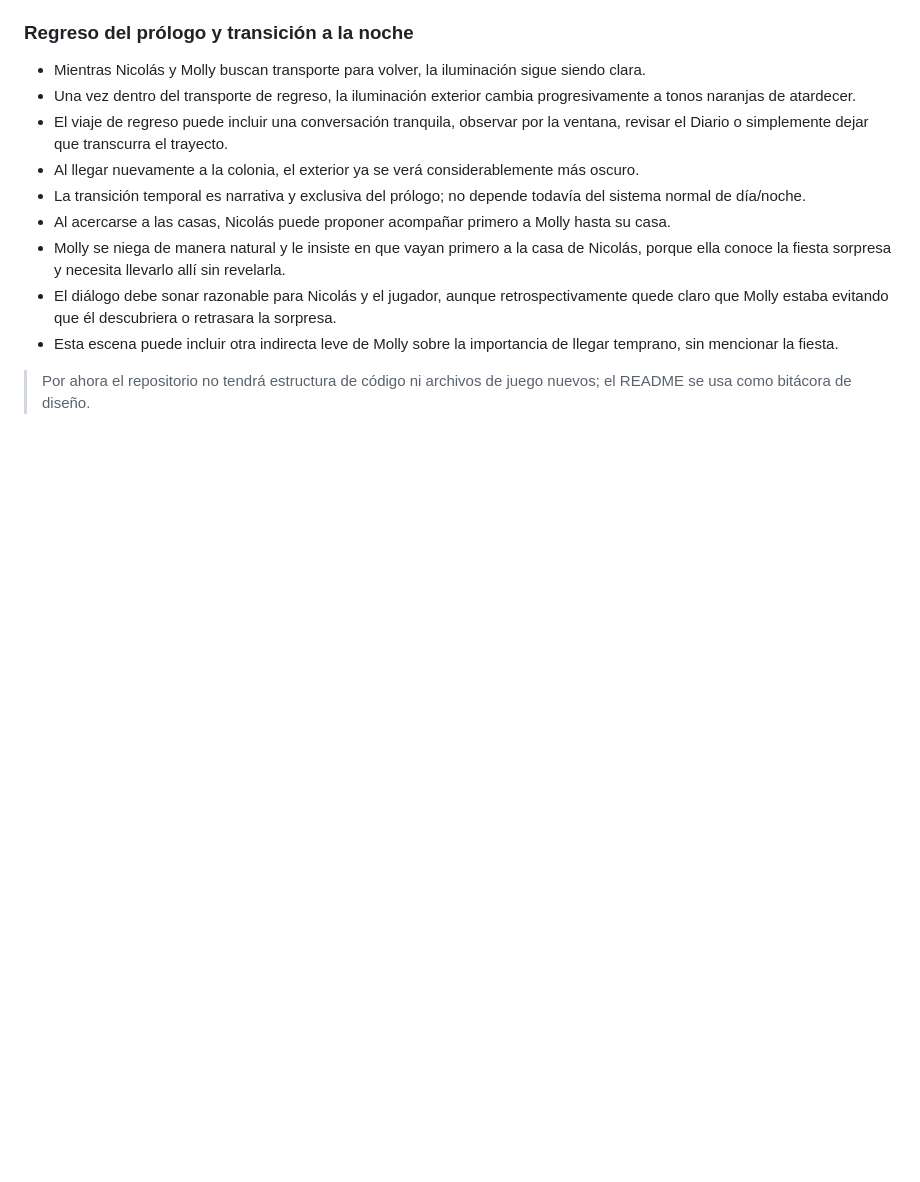
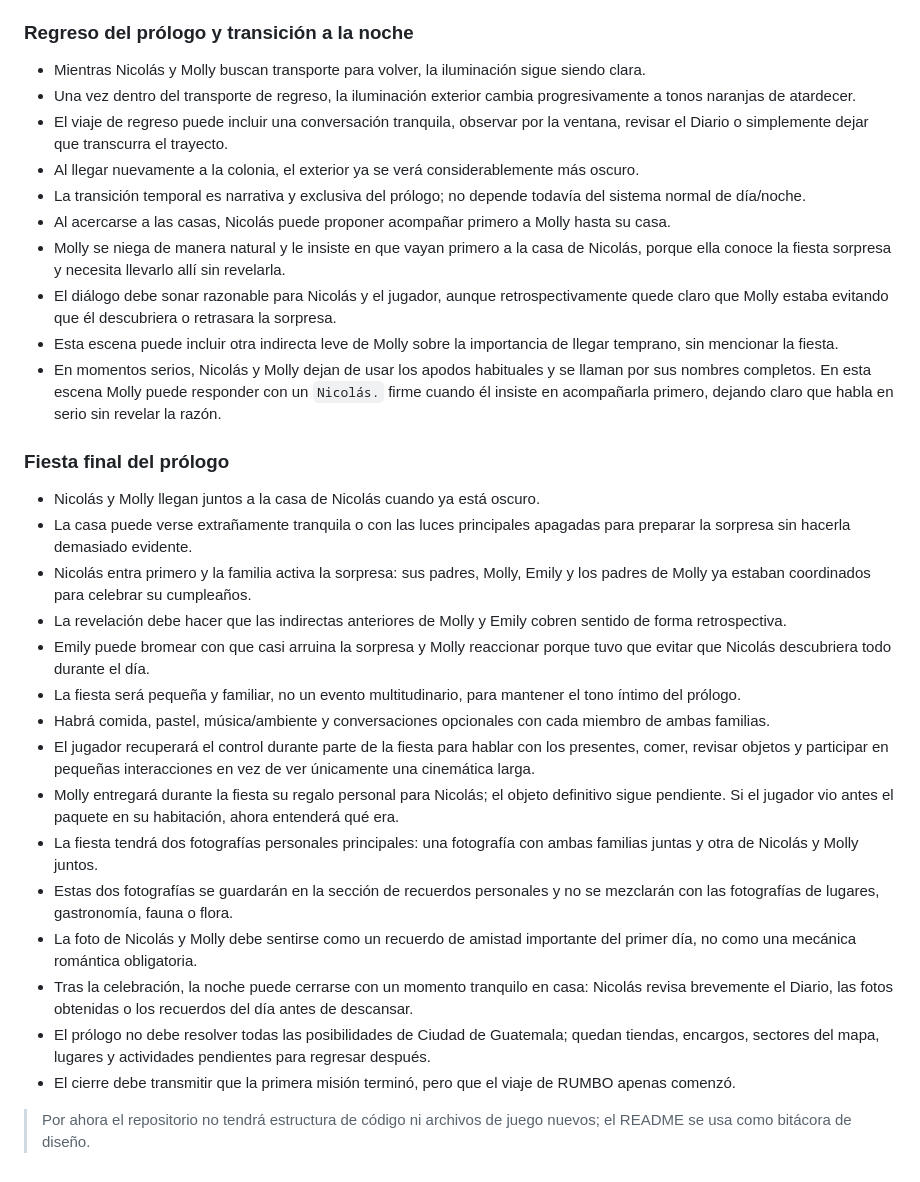
Before and after one commit to Chigui-07/RUMBO, a Markdown page: README.md, the part around the change. Rendered like a GitHub page; blank space fills up the shorter version.

Commit message:
Cierra la fiesta final del prólogo

```diff
--- a/README.md
+++ b/README.md
@@ -255,5 +255,24 @@
 - Molly se niega de manera natural y le insiste en que vayan primero a la casa de Nicolás, porque ella conoce la fiesta sorpresa y necesita llevarlo allí sin revelarla.
 - El diálogo debe sonar razonable para Nicolás y el jugador, aunque retrospectivamente quede claro que Molly estaba evitando que él descubriera o retrasara la sorpresa.
 - Esta escena puede incluir otra indirecta leve de Molly sobre la importancia de llegar temprano, sin mencionar la fiesta.
+- En momentos serios, Nicolás y Molly dejan de usar los apodos habituales y se llaman por sus nombres completos. En esta escena Molly puede responder con un `Nicolás.` firme cuando él insiste en acompañarla primero, dejando claro que habla en serio sin revelar la razón.
+
+### Fiesta final del prólogo
+
+- Nicolás y Molly llegan juntos a la casa de Nicolás cuando ya está oscuro.
+- La casa puede verse extrañamente tranquila o con las luces principales apagadas para preparar la sorpresa sin hacerla demasiado evidente.
+- Nicolás entra primero y la familia activa la sorpresa: sus padres, Molly, Emily y los padres de Molly ya estaban coordinados para celebrar su cumpleaños.
+- La revelación debe hacer que las indirectas anteriores de Molly y Emily cobren sentido de forma retrospectiva.
+- Emily puede bromear con que casi arruina la sorpresa y Molly reaccionar porque tuvo que evitar que Nicolás descubriera todo durante el día.
+- La fiesta será pequeña y familiar, no un evento multitudinario, para mantener el tono íntimo del prólogo.
+- Habrá comida, pastel, música/ambiente y conversaciones opcionales con cada miembro de ambas familias.
+- El jugador recuperará el control durante parte de la fiesta para hablar con los presentes, comer, revisar objetos y participar en pequeñas interacciones en vez de ver únicamente una cinemática larga.
+- Molly entregará durante la fiesta su regalo personal para Nicolás; el objeto definitivo sigue pendiente. Si el jugador vio antes el paquete en su habitación, ahora entenderá qué era.
+- La fiesta tendrá dos fotografías personales principales: una fotografía con ambas familias juntas y otra de Nicolás y Molly juntos.
+- Estas dos fotografías se guardarán en la sección de recuerdos personales y no se mezclarán con las fotografías de lugares, gastronomía, fauna o flora.
+- La foto de Nicolás y Molly debe sentirse como un recuerdo de amistad importante del primer día, no como una mecánica romántica obligatoria.
+- Tras la celebración, la noche puede cerrarse con un momento tranquilo en casa: Nicolás revisa brevemente el Diario, las fotos obtenidas o los recuerdos del día antes de descansar.
+- El prólogo no debe resolver todas las posibilidades de Ciudad de Guatemala; quedan tiendas, encargos, sectores del mapa, lugares y actividades pendientes para regresar después.
+- El cierre debe transmitir que la primera misión terminó, pero que el viaje de RUMBO apenas comenzó.
 
 > Por ahora el repositorio no tendrá estructura de código ni archivos de juego nuevos; el README se usa como bitácora de diseño.
```
